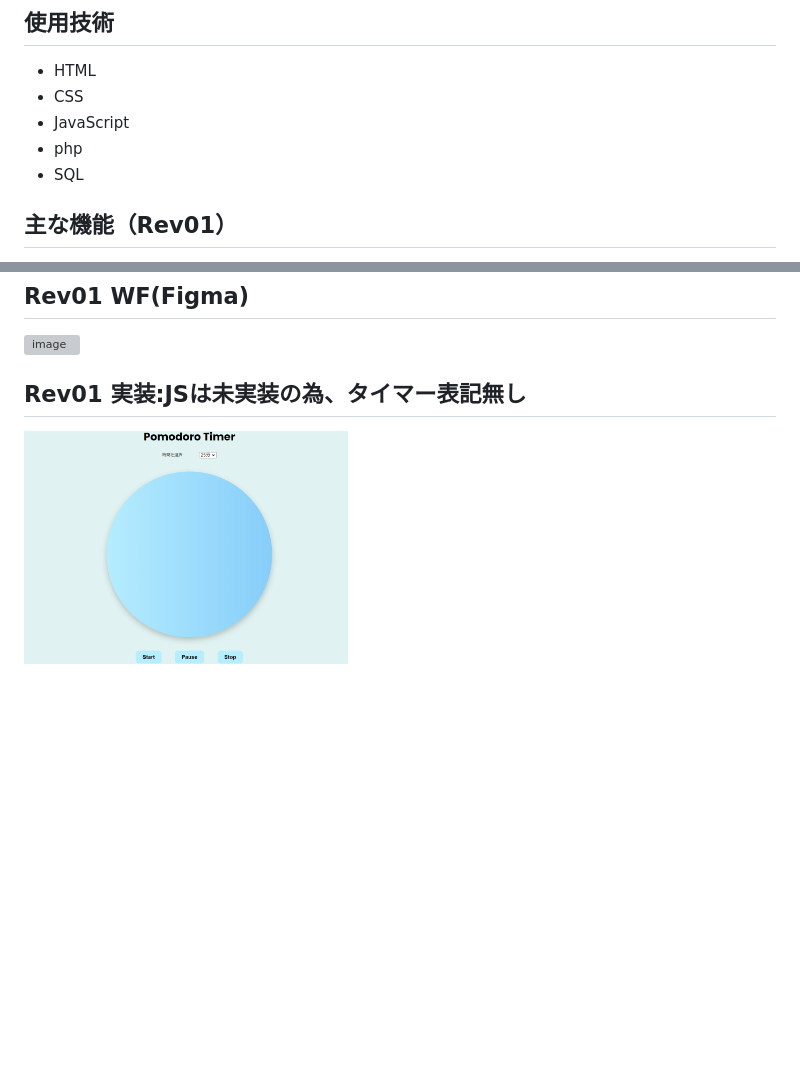
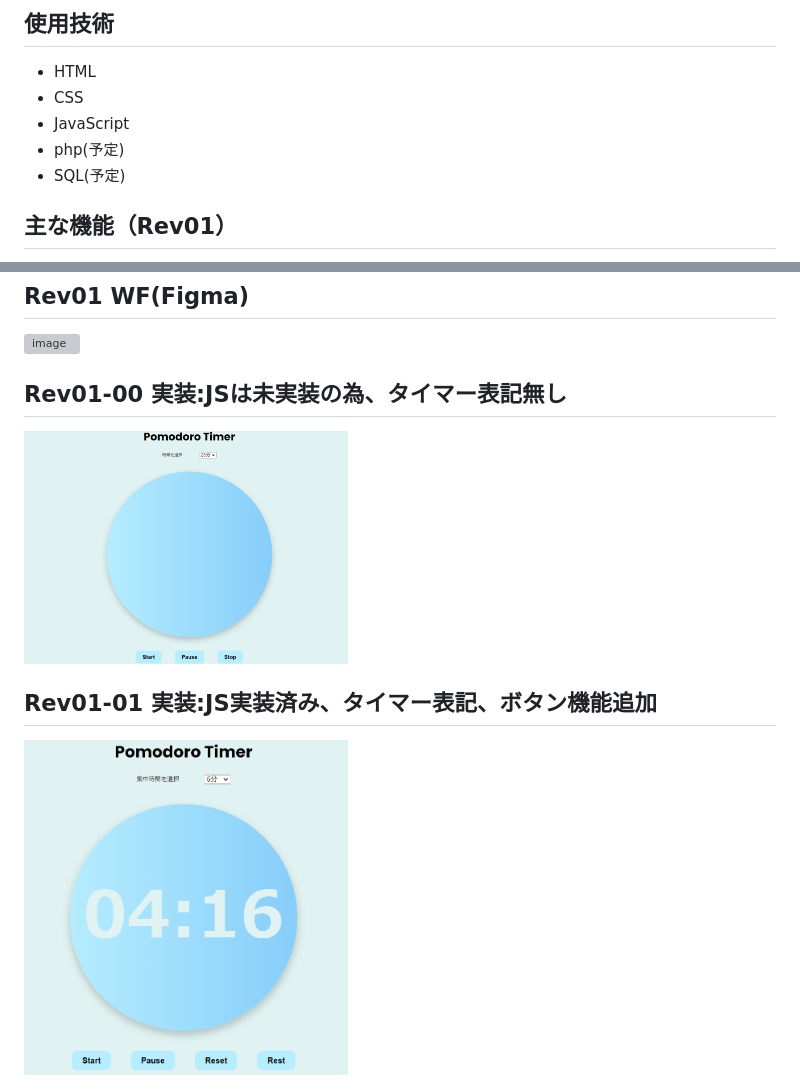
Before and after one commit to Ryoo-code/Timer_Javascript_php, a Markdown page: README.md, 2 parts joined by grey strips. GitHub-like rendering; pictures changed too: Rev01-01.png (added); blank space fills up the shorter version; grey boxes are pictures that could not be loaded.

Commit message:
タイマー表記、ボタン機能実装

```diff
--- a/README.md
+++ b/README.md
@@ -11,8 +11,8 @@ JavaScriptとphpの基礎を勉強し、このポートフォリオで実践し
 - HTML
 - CSS
 - JavaScript
-- php
-- SQL
+- php(予定)
+- SQL(予定)
 
 ## 主な機能（Rev01）
 - 25分集中 / 5分休憩のポモドーロタイマー
@@ -26,5 +26,8 @@ JavaScriptとphpの基礎を勉強し、このポートフォリオで実践し
 ## Rev01 WF(Figma)
 <img width="324" height="230" alt="image" src="https://github.com/user-attachments/assets/aa9e41c8-da01-4b15-a696-27d5efad4d61" />
 
-## Rev01 実装:JSは未実装の為、タイマー表記無し
-<img src="Rev01.png" alt="タイマー未実装画面" width="324" height="230" />
+## Rev01-00 実装:JSは未実装の為、タイマー表記無し
+<img src="Rev01-00.png" alt="タイマー未実装画面" width="324" height="230" />
+
+## Rev01-01 実装:JS実装済み、タイマー表記、ボタン機能追加
+<img src="Rev01-01.png" alt="タイマー、ボタン実装" width="324" height="230" />
```
Also changed, not shown: Rev01-00.png (renamed from Rev01.png), 3 other files.
